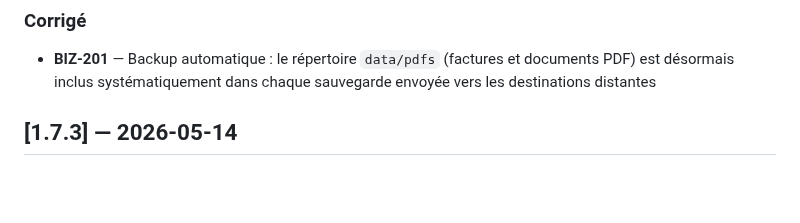
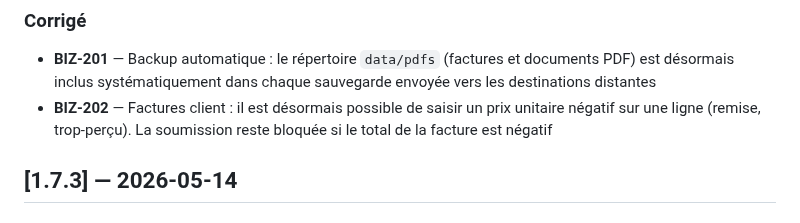
Before and after one commit to davidp57/solde, a Markdown page: CHANGELOG.md, the part around the change. Drawn GitHub-style; blank space fills up the shorter version.

Commit message:
docs(changelog): add BIZ-202 entry under [Non publié]

```diff
--- a/CHANGELOG.md
+++ b/CHANGELOG.md
@@ -13,6 +13,7 @@ Ce projet respecte le [Versionnage sémantique](https://semver.org/lang/fr/).
 
 ### Corrigé
 - **BIZ-201** — Backup automatique : le répertoire `data/pdfs` (factures et documents PDF) est désormais inclus systématiquement dans chaque sauvegarde envoyée vers les destinations distantes
+- **BIZ-202** — Factures client : il est désormais possible de saisir un prix unitaire négatif sur une ligne (remise, trop-perçu). La soumission reste bloquée si le total de la facture est négatif
 
 ## [1.7.3] — 2026-05-14
 
```
